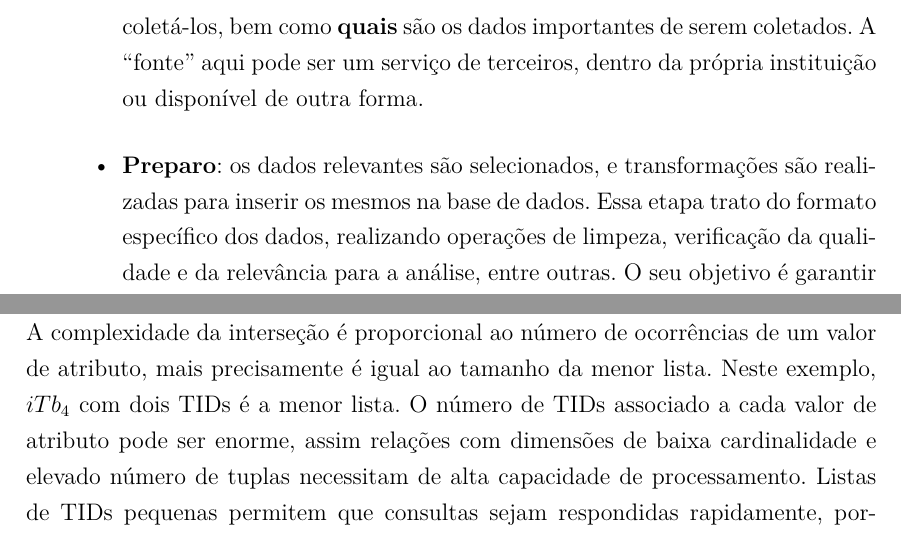
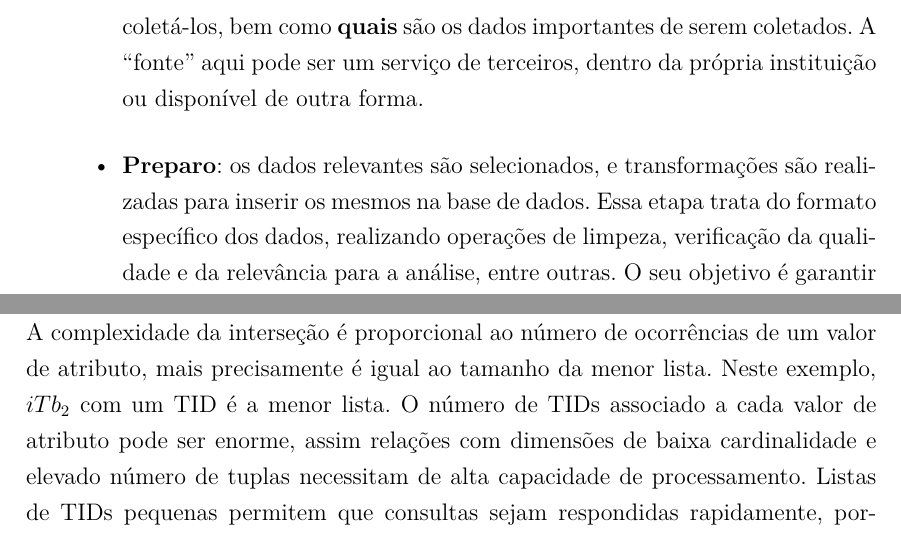
Before and after one commit to Yuri-M-Dias/ExameQualificacaoYuri, a LaTeX document (publicacao.tex, which reads chapters/03-correlatos.tex): two parts of pages 38 and 44 of 65, joined at a grey line, cut so that both start at the same text. Compiled offline with pdfLaTeX; a LaTeX package or settings file that is missing is left out.

Commit message:
Adding final corrections

```diff
--- a/chapters/03-correlatos.tex
+++ b/chapters/03-correlatos.tex
@@ -61,7 +61,7 @@ Cada uma das etapas está detalhada a seguir:
 	      Essa etapa trata de \textbf{onde} estão os dados e \textbf{como} coletá-los, bem como \textbf{quais} são os dados importantes de serem coletados.
 	      A ``fonte'' aqui pode ser um serviço de terceiros, dentro da própria instituição ou disponível de outra forma.
 	\item \textbf{Preparo}: os dados relevantes são selecionados, e transformações são realizadas para inserir os mesmos na base de dados.
-	      Essa etapa trato do formato específico dos dados, realizando operações de limpeza, verificação da qualidade e da relevância para a análise, entre outras.
+	      Essa etapa trata do formato específico dos dados, realizando operações de limpeza, verificação da qualidade e da relevância para a análise, entre outras.
 	      O seu objetivo é garantir que os dados tem qualidade, relevância, e estão no formato adequado para a base de dados.
 	\item \textbf{Persistência}: após o devido processamento, os dados de alta qualidade são guardados em uma base de dados, de onde ficarão disponíveis para a análise.
 	      Nessa etapa um banco de dados é utilizado, tratando apenas em como esses dados estão guardados e como eles serão disponibilizados para as consultas e execução de algoritmos.
@@ -191,7 +191,7 @@ Em $q, iTa_1 \cap iTb_4$ indica os TIDs comuns em $iTa_1$ e $iTb_4$.
 \end{figure}
 
 A complexidade da interseção é proporcional ao número de ocorrências de um valor de atributo, mais precisamente é igual ao tamanho da menor lista.
-Neste exemplo, $iTb_4$ com dois TIDs é a menor lista.
+Neste exemplo, $iTb_2$ com um TID é a menor lista.
 O número de TIDs associado a cada valor de atributo pode ser enorme, assim relações com dimensões de baixa cardinalidade e elevado número de tuplas necessitam de alta capacidade de processamento.
 Listas de TIDs pequenas permitem que consultas sejam respondidas rapidamente, portanto relações com baixo \textit{skew} e alta cardinalidade são mais adequadas de serem computadas pela abordagem \textit{FragCubing}.
 
```
Also changed, not shown: chapters/04-proposta.tex (+1 -1 lines), publicacao.pdf, chapters/03-correlatos.tex (2 more changed lines).
